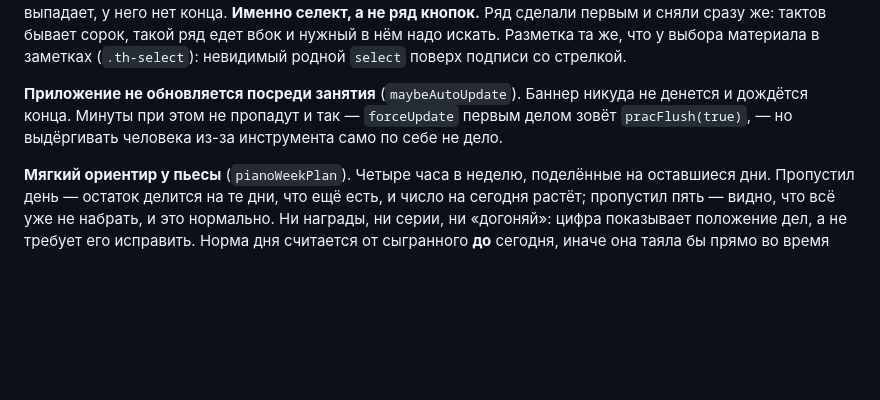
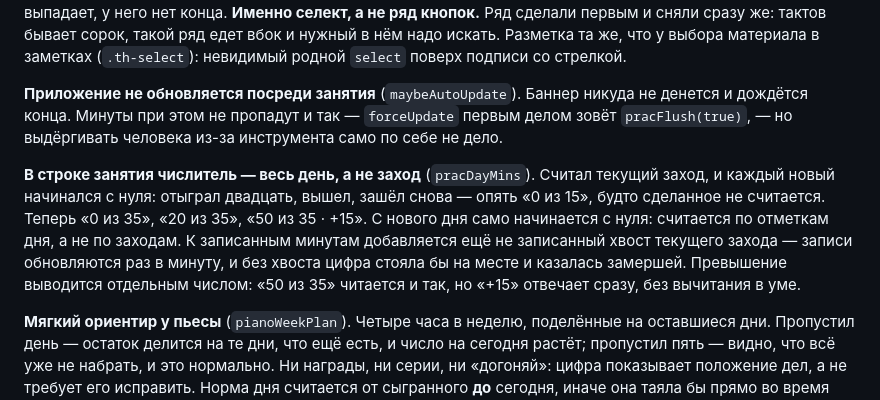
Before and after one commit to buzulutskiy/keiko, a Markdown page: CLAUDE.md, the part around the change. GitHub-like rendering; blank space fills up the shorter version.

Commit message:
Памятка: строка занятия считает день, а не заход
Co-Authored-By: Claude Opus 5 <noreply@anthropic.com>

```diff
--- a/CLAUDE.md
+++ b/CLAUDE.md
@@ -479,6 +479,16 @@ HANDOVER.md, «Где лежат данные».
 `forceUpdate` первым делом зовёт `pracFlush(true)`, — но выдёргивать человека
 из-за инструмента само по себе не дело.
 
+**В строке занятия числитель — весь день, а не заход** (`pracDayMins`). Считал
+текущий заход, и каждый новый начинался с нуля: отыграл двадцать, вышел,
+зашёл снова — опять «0 из 15», будто сделанное не считается. Теперь «0 из 35»,
+«20 из 35», «50 из 35 · +15». С нового дня само начинается с нуля: считается
+по отметкам дня, а не по заходам. К записанным минутам добавляется ещё не
+записанный хвост текущего захода — записи обновляются раз в минуту, и без
+хвоста цифра стояла бы на месте и казалась замершей. Превышение выводится
+отдельным числом: «50 из 35» читается и так, но «+15» отвечает сразу, без
+вычитания в уме.
+
 **Мягкий ориентир у пьесы** (`pianoWeekPlan`). Четыре часа в неделю, поделённые на оставшиеся дни. Пропустил день —
 остаток делится на те дни, что ещё есть, и число на сегодня растёт; пропустил
 пять — видно, что всё уже не набрать, и это нормально. Ни награды, ни серии,
```
